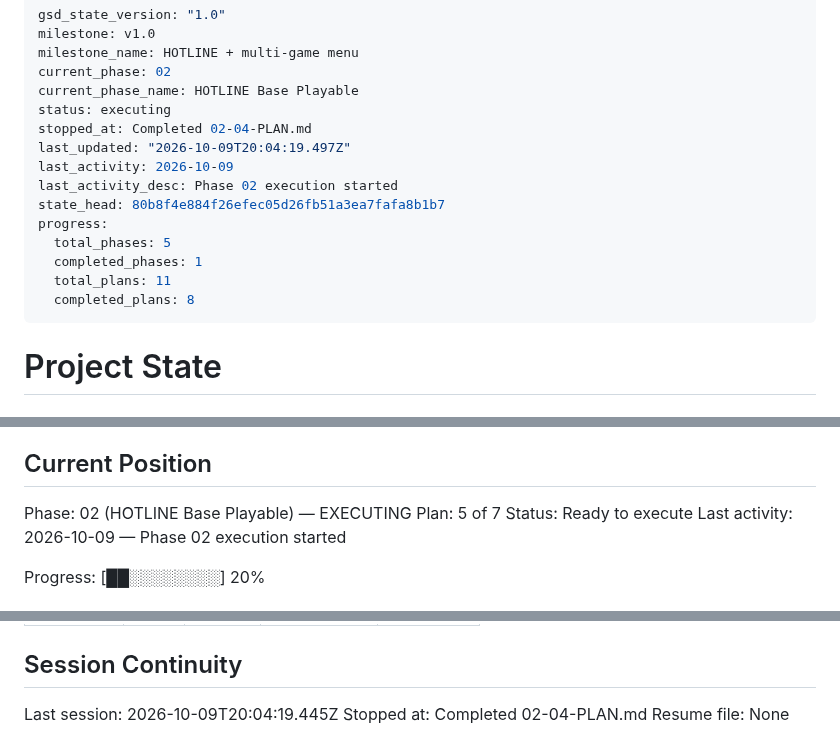
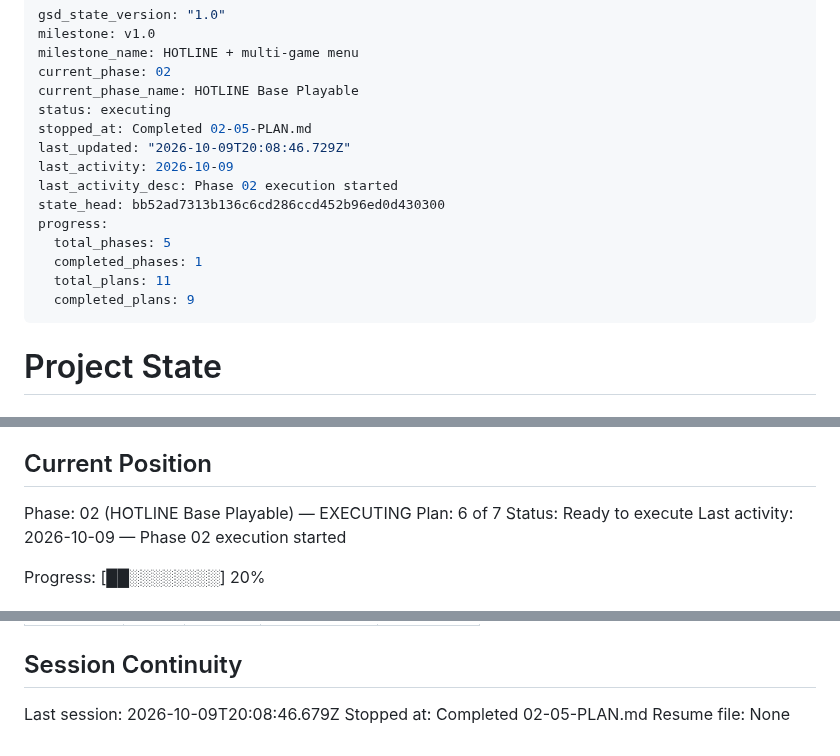
Before and after one commit to ErrTem/casino-pixi-portfolio, a Markdown page: .planning/STATE.md, 3 parts joined by grey strips. Rendered like a GitHub page.

Commit message:
docs(02-05): complete win line cycle and last win count up plan

```diff
--- a/.planning/STATE.md
+++ b/.planning/STATE.md
@@ -5,16 +5,16 @@ milestone_name: HOTLINE + multi-game menu
 current_phase: 02
 current_phase_name: HOTLINE Base Playable
 status: executing
-stopped_at: Completed 02-04-PLAN.md
-last_updated: "2026-10-09T20:04:19.497Z"
+stopped_at: Completed 02-05-PLAN.md
+last_updated: "2026-10-09T20:08:46.729Z"
 last_activity: 2026-10-09
 last_activity_desc: Phase 02 execution started
-state_head: 80b8f4e884f26efec05d26fb51a3ea7fafa8b1b7
+state_head: bb52ad7313b136c6cd286ccd452b96ed0d430300
 progress:
   total_phases: 5
   completed_phases: 1
   total_plans: 11
-  completed_plans: 8
+  completed_plans: 9
 ---
 
 # Project State
@@ -29,7 +29,7 @@ See: .planning/PROJECT.md (updated 2026-10-09)
 ## Current Position
 
 Phase: 02 (HOTLINE Base Playable) — EXECUTING
-Plan: 5 of 7
+Plan: 6 of 7
 Status: Ready to execute
 Last activity: 2026-10-09 — Phase 02 execution started
 
@@ -109,6 +111,6 @@ None yet.
 
 ## Session Continuity
 
-Last session: 2026-10-09T20:04:19.445Z
-Stopped at: Completed 02-04-PLAN.md
+Last session: 2026-10-09T20:08:46.679Z
+Stopped at: Completed 02-05-PLAN.md
 Resume file: None
```
Also changed, not shown: other parts of .planning/STATE.md (+2 -0 lines), .planning/ROADMAP.md (+3 -3 lines), 1 other file.
